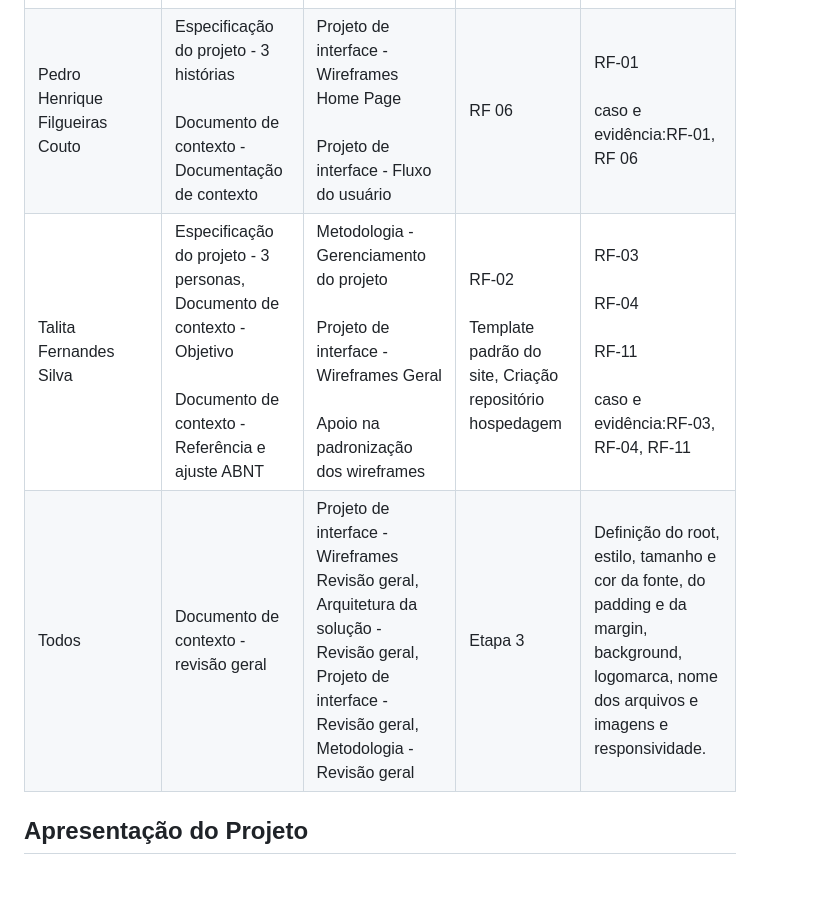
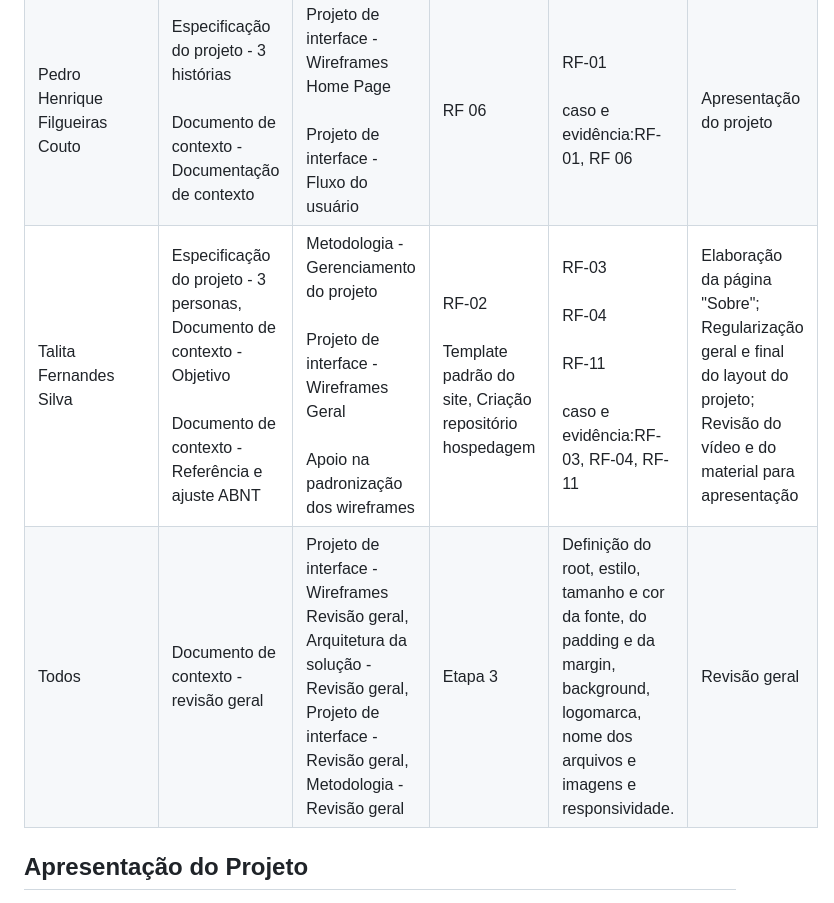
Before and after one commit to ICEI-PUC-Minas-PMV-ADS/pmv-ads-2023-1-e1-proj-web-t7-rich, a Markdown page: README.md, the part around one of its changes. Drawn GitHub-style.

```diff
--- a/README.md
+++ b/README.md
@@ -1975,6 +1980,7 @@ Na tabela a seguir, estão detalhes os responsáveis pelo desenvolvimento de cad
 	<td>Projeto de interface - Wireframes Home Page <br><br> Projeto de interface - Fluxo do usuário</td>
 	<td>RF 06</td>
 	<td>RF-01 <br><br> caso e evidência:RF-01, RF 06</td>
+	<td>Apresentação do projeto</td>
 </tr>
 
 <tr>
@@ -1983,6 +1989,7 @@ Na tabela a seguir, estão detalhes os responsáveis pelo desenvolvimento de cad
 	<td>Metodologia - Gerenciamento do projeto <br><br> Projeto de interface - Wireframes Geral <br><br> Apoio na padronização dos wireframes</td>
 	<td>RF-02 <br><br> Template padrão do site, Criação repositório hospedagem</td>
 	<td>RF-03 <br><br> RF-04 <br><br> RF-11 <br><br> caso e evidência:RF-03, RF-04, RF-11</td>
+	<td>Elaboração da página "Sobre"; Regularização geral e final do layout do projeto; Revisão do vídeo e do material para apresentação</td>
 </tr>
 
 <tr>
@@ -1991,6 +1998,7 @@ Na tabela a seguir, estão detalhes os responsáveis pelo desenvolvimento de cad
 	<td>Projeto de interface - Wireframes Revisão geral, Arquitetura da solução - Revisão geral, Projeto de interface - Revisão geral, Metodologia - Revisão geral</td>
 	<td>Etapa 3</td>
 	<td>Definição do root, estilo, tamanho e cor da fonte, do padding e da margin, background, logomarca, nome dos arquivos e imagens e responsividade.</td>
+	<td>Revisão geral</td>
 </tr>
 
 </table>
```
Also changed, not shown: other parts of README.md (+5 -8 lines).
